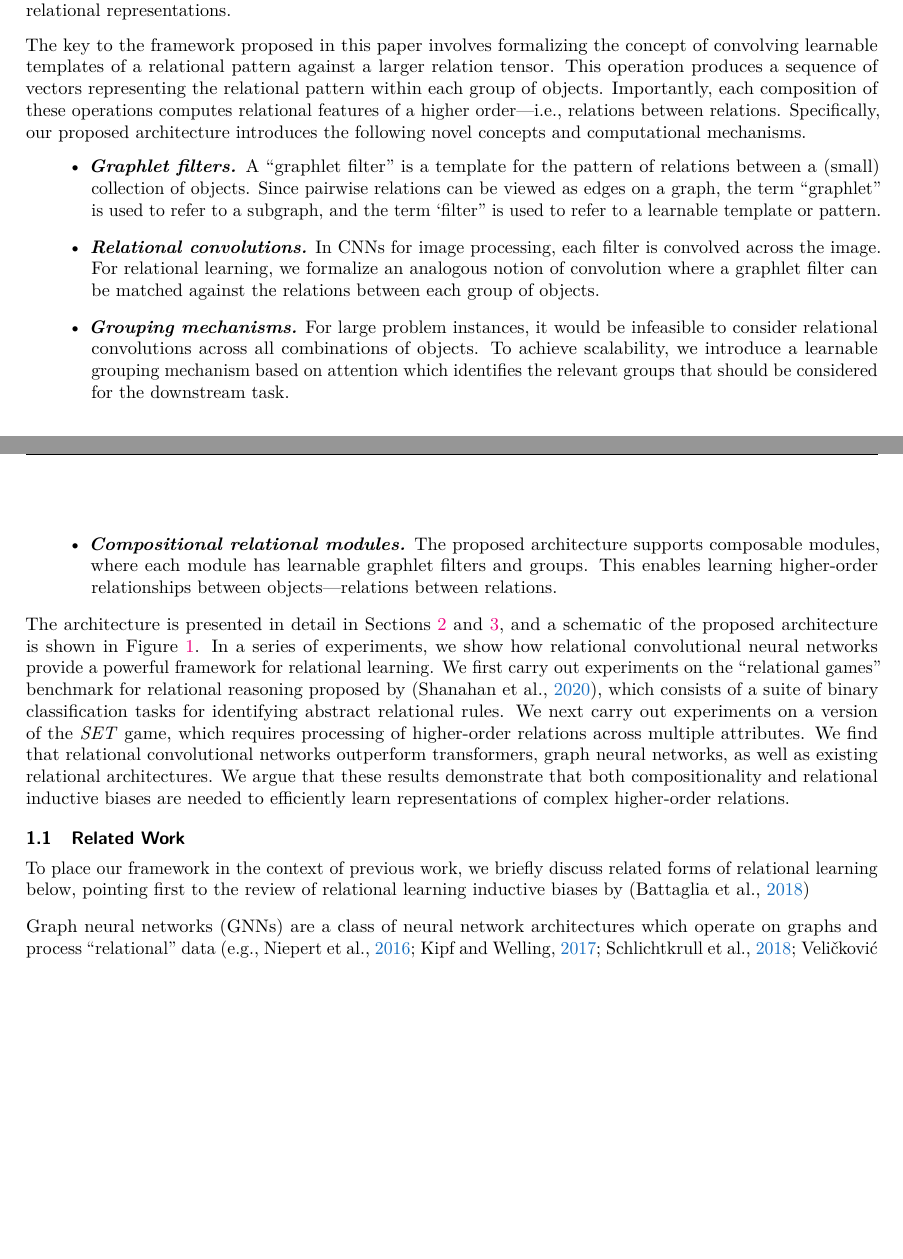
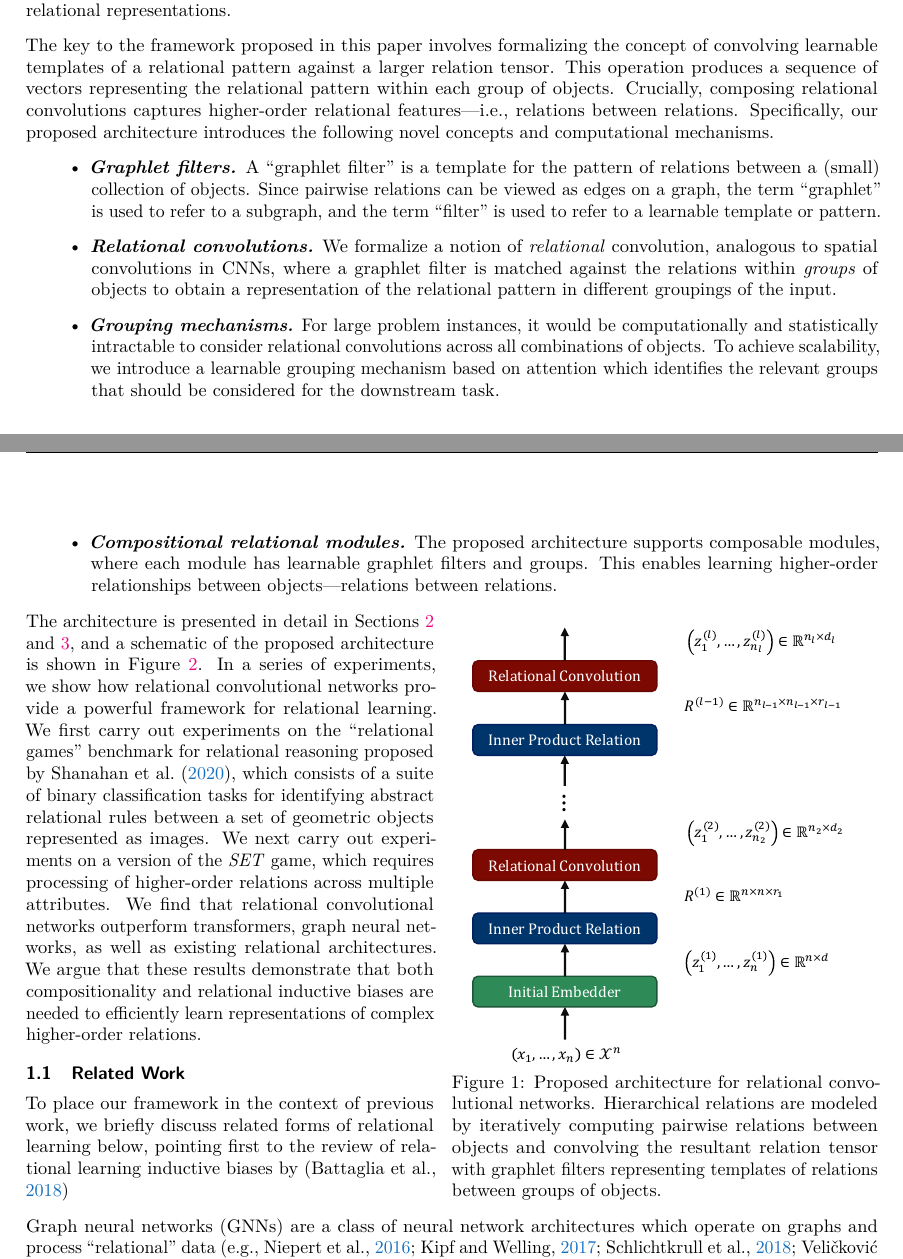
Before and after one commit to Awni00/relational-convolutions, a LaTeX paper (tmlr/main.tex, which reads tmlr/intro.tex): two parts of pages 1 and 2 of 21, joined at a grey line, cut so that both start at the same text, the shorter picture padded with empty space. Compiled offline with pdfLaTeX.

Commit message:
small revisions to the intro

```diff
--- a/tmlr/intro.tex
+++ b/tmlr/intro.tex
@@ -6,26 +6,38 @@ modeling the relationships between them is essential to accurately capturing com
 
 Compositionality---used here to mean an ability to compose modules together to build iteratively more complex feature representations---is essential to the success of deep representation learning.
 % For example, in a feedforward network, each layer builds on the one before, and in a CNN, each convolution builds an iteratively more complex feature map~\citep{zeiler2014visualizing}.
-For example, CNNs extract higher-level features (e.g., textures and object-specific features) by composing simpler feature maps~\citep{zeiler2014visualizing}, resulting in a flexible architecture for computing ``features of features''. So far, work on relational representation learning has been limited to ``flat'' first-order architectures. In this work, we propose \textit{\bfseries relational convolutional networks} as a compositional framework for learning hierarchical relational representations.
+For example, CNNs extract higher-level features (e.g., textures and object-specific features) by composing simpler feature maps~\citep{zeiler2014visualizing}, resulting in a flexible architecture for computing ``features of features''.
+So far, work on relational representation learning has been limited to ``flat'' first-order architectures. In this work, we propose \textit{\bfseries relational convolutional networks} as a compositional framework for learning hierarchical relational representations.
 
-The key to the framework proposed in this paper involves formalizing the concept of convolving learnable templates of a relational pattern against a larger relation tensor. This operation produces a sequence of vectors representing the relational pattern within each group of objects. Importantly, each composition of these operations computes relational features of a higher order---i.e., relations between relations. Specifically, our proposed architecture introduces the following novel concepts and computational mechanisms.
-\begin{itemize}[itemsep=1pt]
+\begin{wrapfigure}{R}{0.5\textwidth}
+    \centering
+    \vskip-12pt
+    \includegraphics[width=.48\textwidth]{figs/relconv_architecture.pdf}
+    \vskip-12pt
+    \caption{Proposed architecture for relational convolutional networks. Hierarchical relations are modeled by iteratively computing pairwise relations between objects and convolving the resultant relation tensor with graphlet filters representing templates of relations between groups of objects.
+    }\label{fig:relconv_architecture}
+    % \vskip-12pt
+\end{wrapfigure}
+
+The key to the framework proposed in this paper involves formalizing the concept of convolving learnable templates of a relational pattern against a larger relation tensor. This operation produces a sequence of vectors representing the relational pattern within each group of objects. Crucially, composing relational convolutions captures higher-order relational features---i.e., relations between relations. Specifically, our proposed architecture introduces the following novel concepts and computational mechanisms.
+\begin{itemize}%[itemsep=1pt]
     \item \textit{\bfseries Graphlet filters.} A ``graphlet filter'' is a template for the pattern of relations between a (small) collection of objects.
-    Since pairwise relations can be viewed as edges on a graph, the term ``graphlet'' is used to refer to a subgraph, and the term `filter'' is used to refer to a learnable template or pattern.
+    Since pairwise relations can be viewed as edges on a graph, the term ``graphlet'' is used to refer to a subgraph, and the term ``filter'' is used to refer to a learnable template or pattern.
     % Graphlet filters are analogous to filters (also called kernels) in traditional CNNs for images, which represent templates for local regions of an image.
-    \item \textit{\bfseries Relational convolutions.} In CNNs for image processing, each filter is
+    \item \textit{\bfseries Relational convolutions.}
+    We formalize a notion of \textit{relational} convolution, analogous to spatial convolutions in CNNs, where a graphlet filter is matched against the relations within \textit{groups} of objects to obtain a representation of the relational pattern in different groupings of the input.
+    % In CNNs for image processing, each filter is
     %  ``swept,'' or
-    convolved across the image. For relational learning, we formalize an analogous notion of convolution where a graphlet filter can be matched against the relations between each group of objects.
-    \item \textit{\bfseries Grouping mechanisms.} For large problem instances, it would be infeasible to consider relational convolutions across all combinations of objects. To achieve scalability, we introduce a learnable grouping mechanism based on attention which identifies the relevant groups that should be considered for the downstream task. %Different pooling operations are also introduced.
+    % spatially convolved across the image. For relational learning, we formalize an analogous notion of convolution where a graphlet filter can be matched against the relations between each group of objects.
+    \item \textit{\bfseries Grouping mechanisms.} For large problem instances, it would be computationally and statistically intractable to consider relational convolutions across all combinations of objects. To achieve scalability, we introduce a learnable grouping mechanism based on attention which identifies the relevant groups that should be considered for the downstream task.
     \item \textit{\bfseries Compositional relational modules.} The proposed architecture supports composable modules, where each module has learnable graphlet filters and groups. This enables learning higher-order relationships between objects---relations between relations.
     % ---that are analogous to the composed feature maps that are of the essence in CNNs.
 \end{itemize}
 
-The architecture is presented in detail in Sections~\ref{sec:mdipr} and~\ref{sec:relconv}, and a schematic of the proposed architecture is shown in~\Cref{fig:relconv_architecture}. In a series of experiments, we show how relational convolutional neural networks provide a powerful framework
+
+The architecture is presented in detail in Sections~\ref{sec:mdipr} and~\ref{sec:relconv}, and a schematic of the proposed architecture is shown in~\Cref{fig:relconv_architecture}. In a series of experiments, we show how relational convolutional networks provide a powerful framework
 % and inductive bias
-for relational learning. We first carry out experiments on the ``relational games'' benchmark for relational reasoning proposed by~\citep{shanahanExplicitlyRelationalNeural}, which consists of a suite of binary classification tasks for identifying abstract relational rules.
-% between a set of objects represented as images.
+for relational learning. We first carry out experiments on the ``relational games'' benchmark for relational reasoning proposed by~\citet{shanahanExplicitlyRelationalNeural}, which consists of a suite of binary classification tasks for identifying abstract relational rules between a set of geometric objects represented as images.
 We next carry out experiments on a version of the \textit{SET} game, which requires processing of higher-order relations across multiple attributes. We find that relational convolutional networks outperform transformers, graph neural networks, as well as existing relational architectures. We argue that these results demonstrate that both compositionality and relational inductive biases are needed to efficiently learn representations of complex higher-order relations.
 
-
 \input{related}
```
